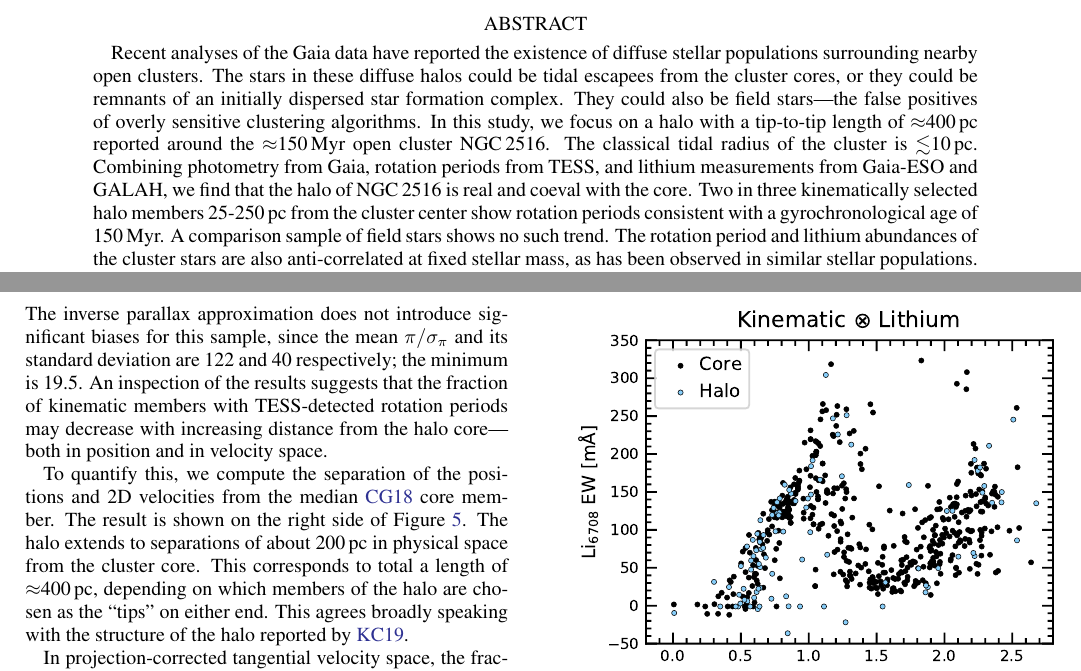
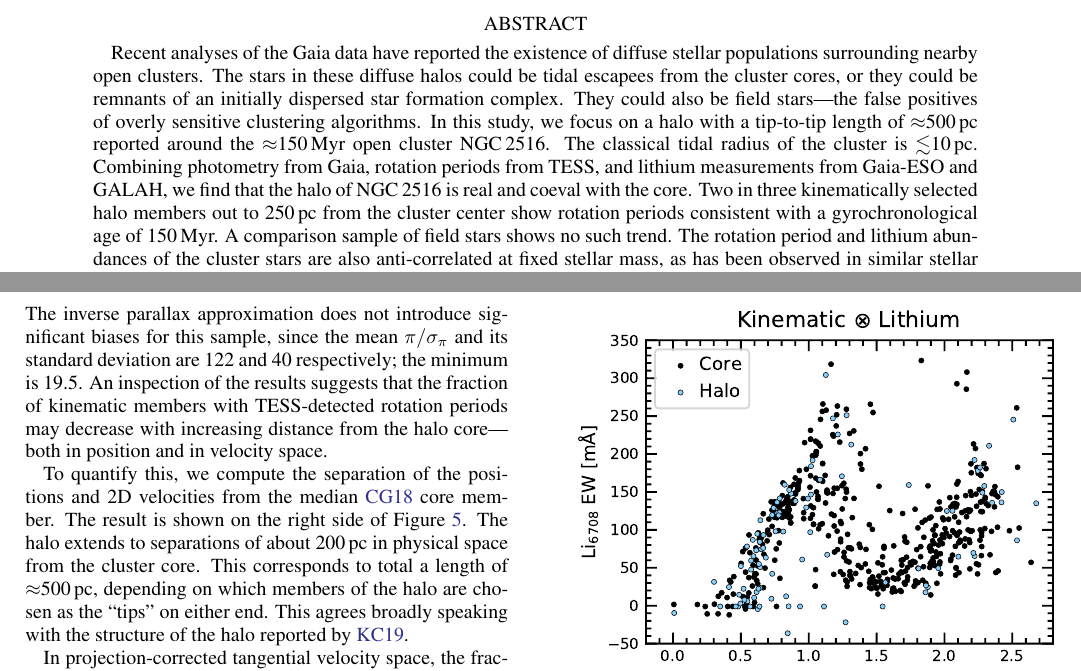
Before and after one commit to lgbouma/earhart, a LaTeX paper (cluster_paper/ms.tex): two parts of pages 1 and 8 of 28, joined at a grey line, cut so that both start at the same text. Compiled offline with pdfLaTeX; a LaTeX package or settings file that is missing is left out; a missing bibliography style is replaced by a similar one.

Commit message:
update ms

```diff
--- a/cluster_paper/ms.tex
+++ b/cluster_paper/ms.tex
@@ -69,7 +69,7 @@
   %The Coeval Core \& Halo of NGC\,2516
   %The Halo of NGC\,2516 Extends To At Least 300\,pc
   %An Open Cluster With a 300\,pc Halo
-  An Open Cluster Spread Across 400\,pc
+  An Open Cluster Spread Across 500\,pc
   %NGC\,2516  300\,pc
 }
 
@@ -90,13 +90,13 @@
   They could also be field stars---the false positives of overly
   sensitive clustering algorithms.
   In this study, we focus on a halo with a tip-to-tip length of
-  $\approx$400\,pc reported around the $\approx$150\,Myr open cluster
+  $\approx$500\,pc reported around the $\approx$150\,Myr open cluster
   NGC\,2516.
   The classical tidal radius of the cluster is $\lesssim$10\,pc.
   Combining photometry from Gaia, rotation periods from TESS, and
   lithium measurements from Gaia-ESO and GALAH, we find that the halo
   of NGC\,2516 is real and coeval with the core.
-  Two in three kinematically selected halo members 25-250\,pc from the
+  Two in three kinematically selected halo members out to 250\,pc from the
   cluster center show rotation periods consistent with a
   gyrochronological age of 150\,Myr.
   A comparison sample of field stars shows no such trend.
@@ -791,7 +790,7 @@ velocities from the median \citetalias{cantatgaudin_gaia_2018} core
 member.  The result is shown on the right side of
 Figure~\ref{fig:physical_x_rotn}.  The halo extends to separations of
 about 200\,pc in physical space from the cluster core.  This
-corresponds to total a length of $\approx$400\,pc, depending on which
+corresponds to total a length of $\approx$500\,pc, depending on which
 members of the halo are chosen as the ``tips'' on either end.  This
 agrees broadly speaking with the structure of the halo reported by
 \citetalias{kounkel_untangling_2019}.
```
Also changed, not shown: cluster_paper/ms.tex (11 more changed lines).
